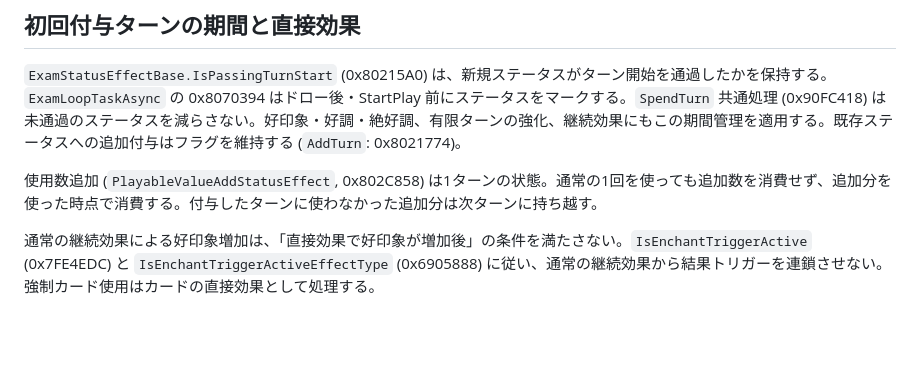
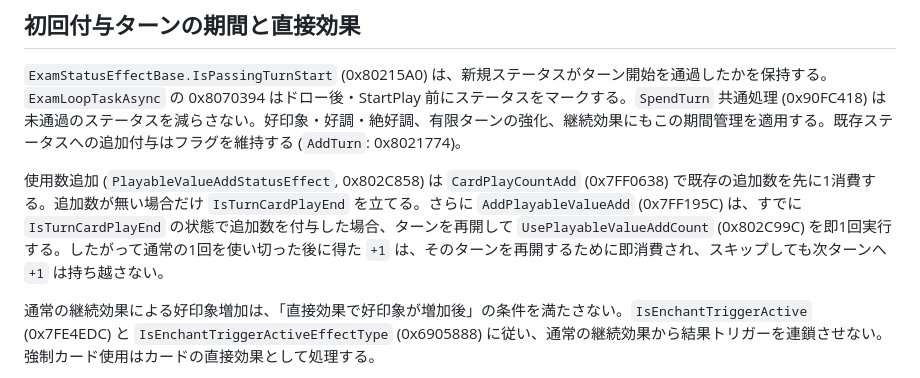
Before and after one commit to atuy1219/gakumas-sim, a Markdown page: docs/simulation-progress-backup.md, the part around the change. Rendered like a GitHub page; blank space fills up the shorter version.

Commit message:
Document native playable value add semantics

```diff
--- a/docs/simulation-progress-backup.md
+++ b/docs/simulation-progress-backup.md
@@ -56,7 +56,7 @@ ELFから確認した修正：
 
 `ExamStatusEffectBase.IsPassingTurnStart` (0x80215A0) は、新規ステータスがターン開始を通過したかを保持する。`ExamLoopTaskAsync` の 0x8070394 はドロー後・StartPlay 前にステータスをマークする。`SpendTurn` 共通処理 (0x90FC418) は未通過のステータスを減らさない。好印象・好調・絶好調、有限ターンの強化、継続効果にもこの期間管理を適用する。既存ステータスへの追加付与はフラグを維持する (`AddTurn`: 0x8021774)。
 
-使用数追加 (`PlayableValueAddStatusEffect`, 0x802C858) は1ターンの状態。通常の1回を使っても追加数を消費せず、追加分を使った時点で消費する。付与したターンに使わなかった追加分は次ターンに持ち越す。
+使用数追加 (`PlayableValueAddStatusEffect`, 0x802C858) は `CardPlayCountAdd` (0x7FF0638) で既存の追加数を先に1消費する。追加数が無い場合だけ `IsTurnCardPlayEnd` を立てる。さらに `AddPlayableValueAdd` (0x7FF195C) は、すでに `IsTurnCardPlayEnd` の状態で追加数を付与した場合、ターンを再開して `UsePlayableValueAddCount` (0x802C99C) を即1回実行する。したがって通常の1回を使い切った後に得た `+1` は、そのターンを再開するために即消費され、スキップしても次ターンへ `+1` は持ち越さない。
 
 通常の継続効果による好印象増加は、「直接効果で好印象が増加後」の条件を満たさない。`IsEnchantTriggerActive` (0x7FE4EDC) と `IsEnchantTriggerActiveEffectType` (0x6905888) に従い、通常の継続効果から結果トリガーを連鎖させない。強制カード使用はカードの直接効果として処理する。
 
```
